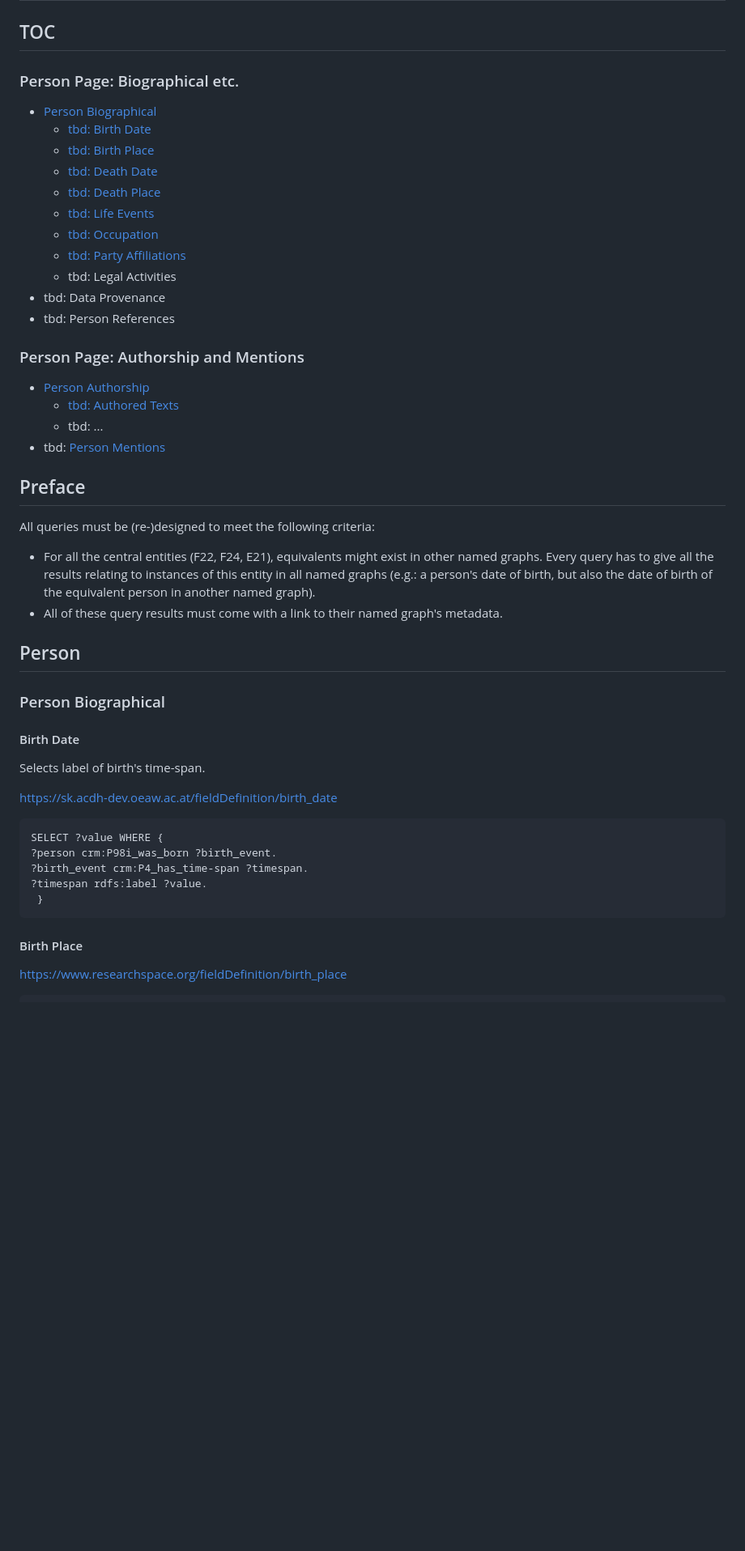
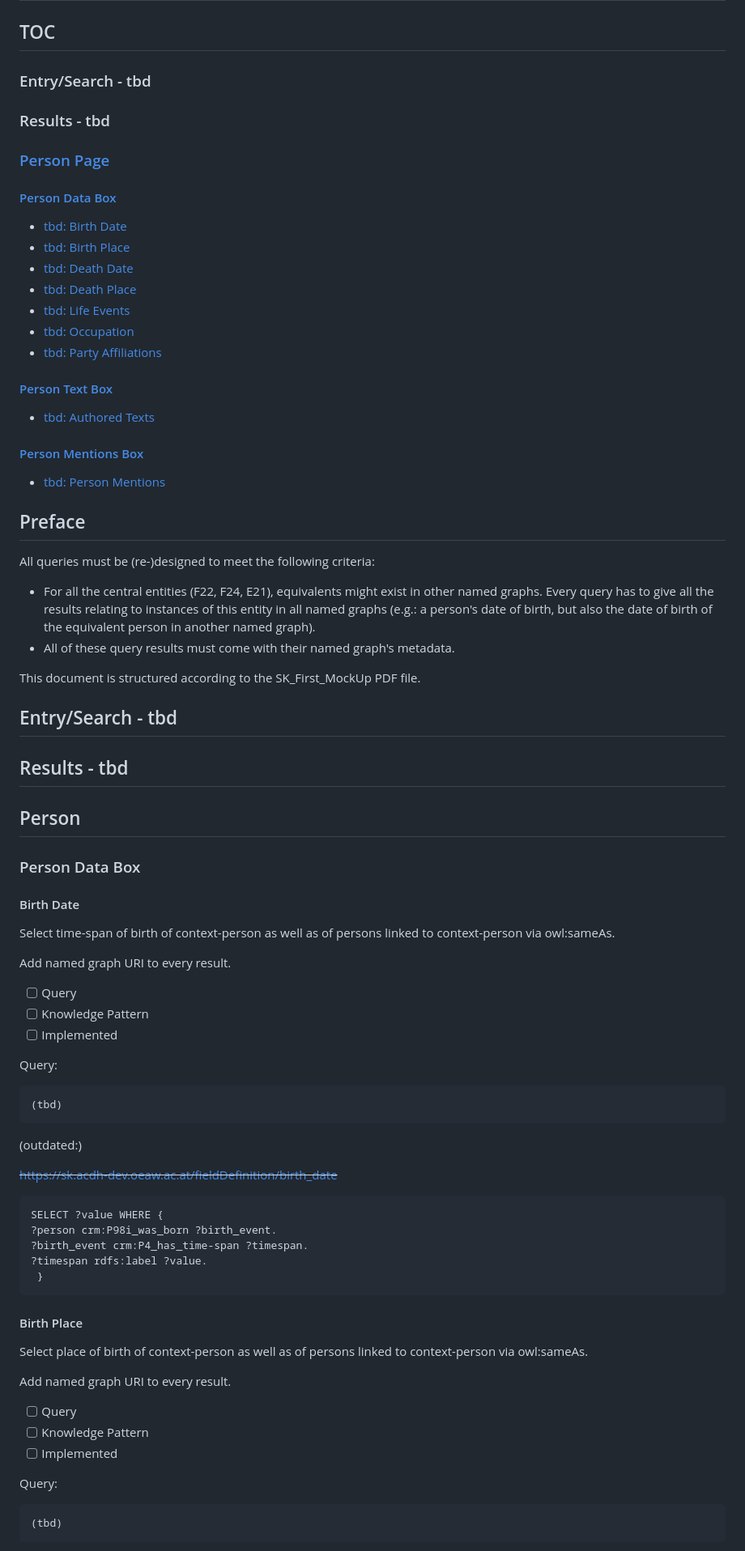
Before and after one commit to semantic-kraus/sk_general, a Markdown page: SPARQL_queries/SPARQL_4_RS.md, the part around one of its changes. Shown at 81% size. GitHub-like rendering; blank space fills up the shorter version.

Commit message:
updated requirements for person birth/death date and place

````diff
--- a/SPARQL_queries/SPARQL_4_RS.md
+++ b/SPARQL_queries/SPARQL_4_RS.md
@@ -1,39 +1,56 @@
 # SPARQL for ResearchSpace
 
 ## TOC
-### Person Page: Biographical etc.
-- [Person Biographical](#person-biographical)
-    - [tbd: Birth Date](#birth-date)
-    - [tbd: Birth Place](#birth-place)
-    - [tbd: Death Date](#death-date)
-    - [tbd: Death Place](#death-place)
-    - [tbd: Life Events](#life-events)
-    - [tbd: Occupation](#occupation)
-    - [tbd: Party Affiliations](#party-affiliation)
-    - tbd: Legal Activities
-- tbd: Data Provenance
-- tbd: Person References
-### Person Page: Authorship and Mentions
-- [Person Authorship](#person-authorship)
-    - [tbd: Authored Texts](#authored-texts)
-    - tbd: ...
-- tbd: [Person Mentions](#person-mentions)
+### Entry/Search - tbd
+### Results - tbd
+### [Person Page](#person)
+#### [Person Data Box](#person-data-box)
+
+- [tbd: Birth Date](#birth-date)
+- [tbd: Birth Place](#birth-place)
+- [tbd: Death Date](#death-date)
+- [tbd: Death Place](#death-place)
+- [tbd: Life Events](#life-events)
+- [tbd: Occupation](#occupation)
+- [tbd: Party Affiliations](#party-affiliation)
+
+#### [Person Text Box](#person-text-box)
+- [tbd: Authored Texts](#authored-texts)
+
+#### [Person Mentions Box](#person-mentions-box)
+- [tbd: Person Mentions](#person-mentions)
 
 
 ## Preface
 All queries must be (re-)designed to meet the following criteria:
 - For all the central entities (F22, F24, E21), equivalents might exist in other named graphs. Every query has to give all the results relating to instances of this entity in all named graphs (e.g.: a person's date of birth, but also the date of birth of the equivalent person in another named graph).
-- All of these query results must come with a link to their named graph's metadata.
+- All of these query results must come with their named graph's metadata.
 
+This document is structured according to the SK_First_MockUp PDF file.
 
+## Entry/Search - tbd
+## Results - tbd
 ## Person
 
-### Person Biographical
+### Person Data Box
 
 #### Birth Date
-Selects label of birth's time-span.
+Select time-span of birth of context-person as well as of persons linked to context-person via owl:sameAs.
 
-https://sk.acdh-dev.oeaw.ac.at/fieldDefinition/birth_date
+Add named graph URI to every result.
+
+- [ ] Query
+- [ ] Knowledge Pattern
+- [ ] Implemented
+
+Query:
+```
+(tbd)
+```
+
+(outdated:)
+
+~~https://sk.acdh-dev.oeaw.ac.at/fieldDefinition/birth_date~~
 ```
 SELECT ?value WHERE {
 ?person crm:P98i_was_born ?birth_event.
@@ -45,4 +62,17 @@ SELECT ?value WHERE {
 
 #### Birth Place
 
-https://www.researchspace.org/fieldDefinition/birth_place
+Select place of birth of context-person as well as of persons linked to context-person via owl:sameAs.
+
+Add named graph URI to every result.
+
+- [ ] Query
+- [ ] Knowledge Pattern
+- [ ] Implemented
+
+Query:
+```
+(tbd)
+```
+
+
````
Also changed, not shown: other parts of SPARQL_queries/SPARQL_4_RS.md (+41 -6 lines).
